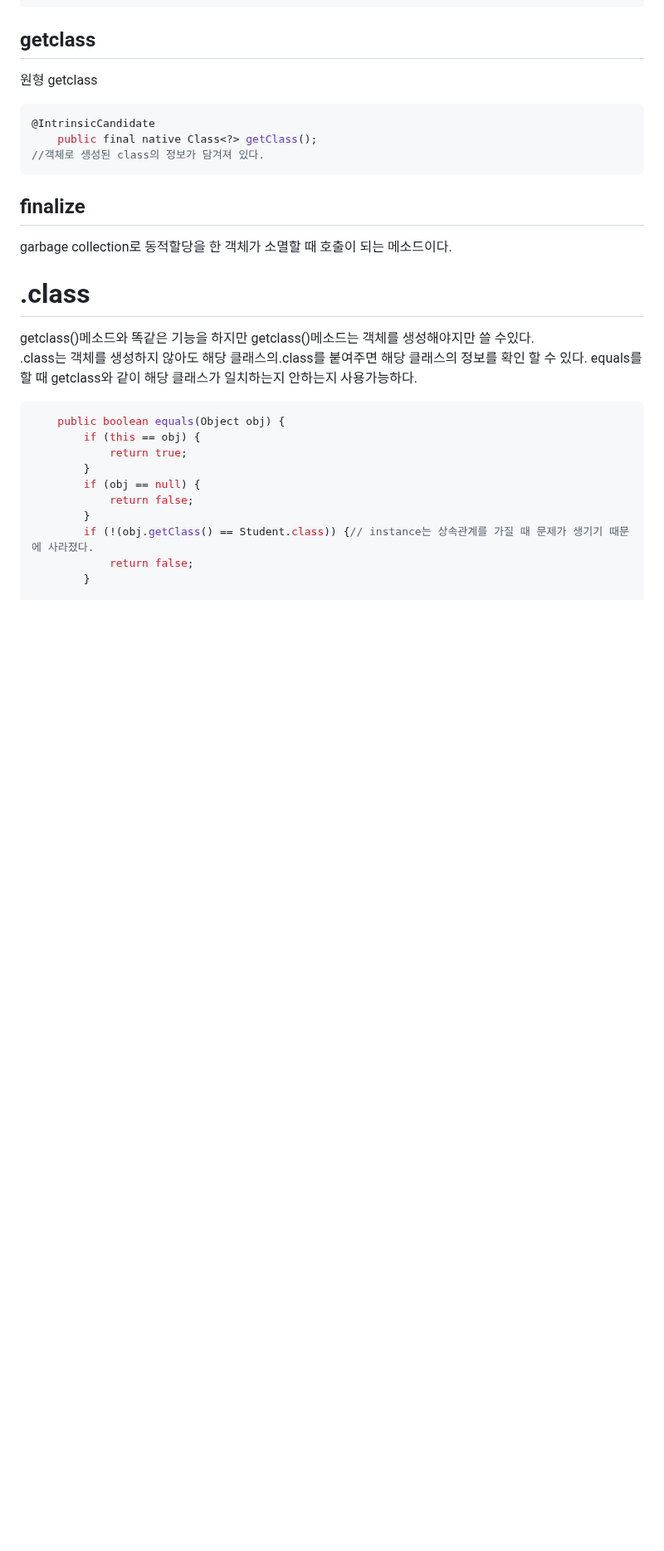
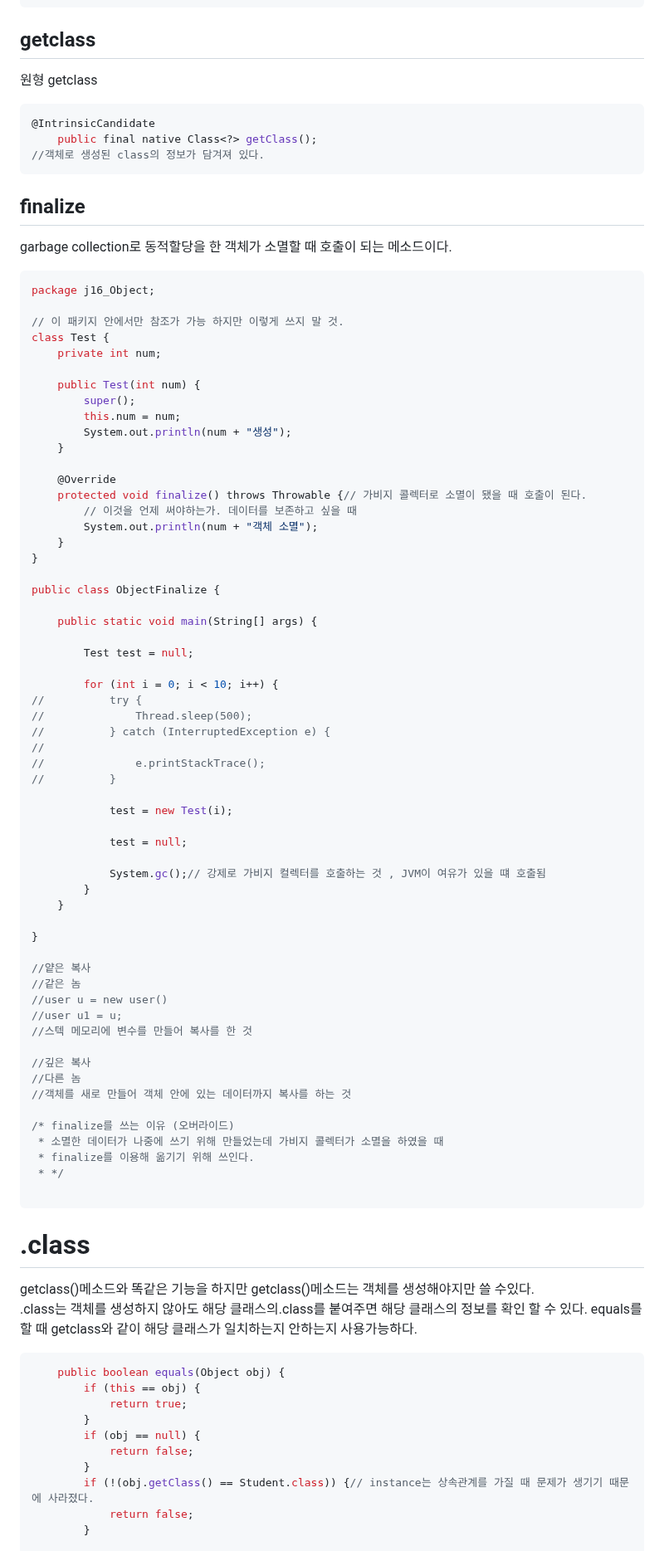
Before and after one commit to otso-dev/programming-language, a Markdown page: 자바기초문법/Java_Day_9.md, the part around the change. Shown at 83% size. Drawn GitHub-style; blank space fills up the shorter version.

````diff
--- a/자바기초문법/Java_Day_9.md
+++ b/자바기초문법/Java_Day_9.md
@@ -97,6 +97,66 @@ HashCode 재정의
 
 ## finalize
 garbage collection로 동적할당을 한 객체가 소멸할 때 호출이 되는 메소드이다.
+```java
+package j16_Object;
+
+// 이 패키지 안에서만 참조가 가능 하지만 이렇게 쓰지 말 것.
+class Test {
+	private int num;
+
+	public Test(int num) {
+		super();
+		this.num = num;
+		System.out.println(num + "생성");
+	}
+
+	@Override
+	protected void finalize() throws Throwable {// 가비지 콜렉터로 소멸이 됐을 때 호출이 된다.
+		// 이것을 언제 써야하는가. 데이터를 보존하고 싶을 때
+		System.out.println(num + "객체 소멸");
+	}
+}
+
+public class ObjectFinalize {
+
+	public static void main(String[] args) {
+
+		Test test = null;
+
+		for (int i = 0; i < 10; i++) {
+//			try {
+//				Thread.sleep(500);
+//			} catch (InterruptedException e) {
+//
+//				e.printStackTrace();
+//			}
+
+			test = new Test(i);
+
+			test = null;
+
+			System.gc();// 강제로 가비지 컬렉터를 호출하는 것 , JVM이 여유가 있을 떄 호출됨
+		}
+	}
+
+}
+
+//얕은 복사
+//같은 놈
+//user u = new user()
+//user u1 = u;
+//스텍 메모리에 변수를 만들어 복사를 한 것
+
+//깊은 복사
+//다른 놈
+//객체를 새로 만들어 객체 안에 있는 데이터까지 복사를 하는 것
+
+/* finalize를 쓰는 이유 (오버라이드)
+ * 소멸한 데이터가 나중에 쓰기 위해 만들었는데 가비지 콜렉터가 소멸을 하였을 때
+ * finalize를 이용해 옮기기 위해 쓰인다.
+ * */
+
+```
 
 
 # .class
````
